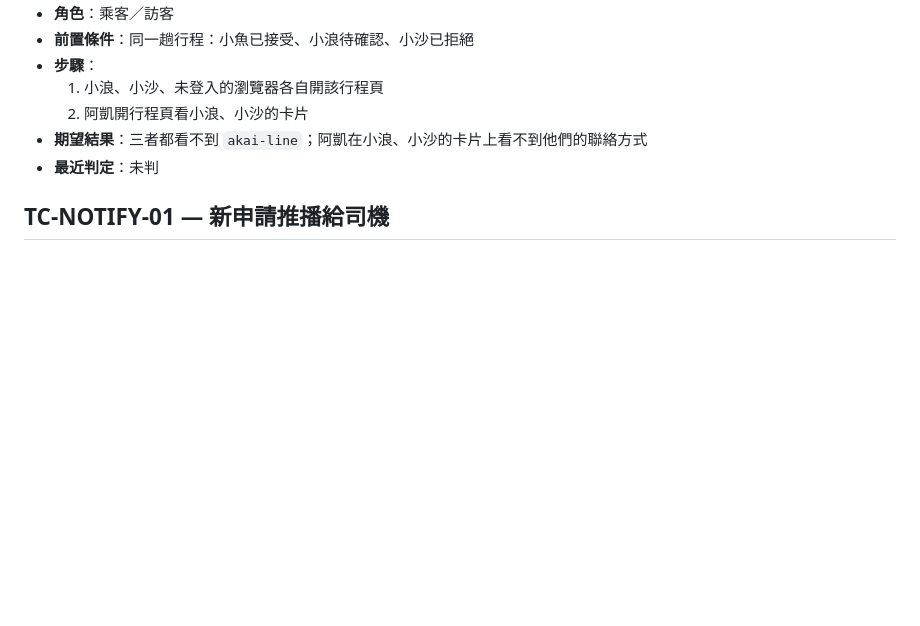
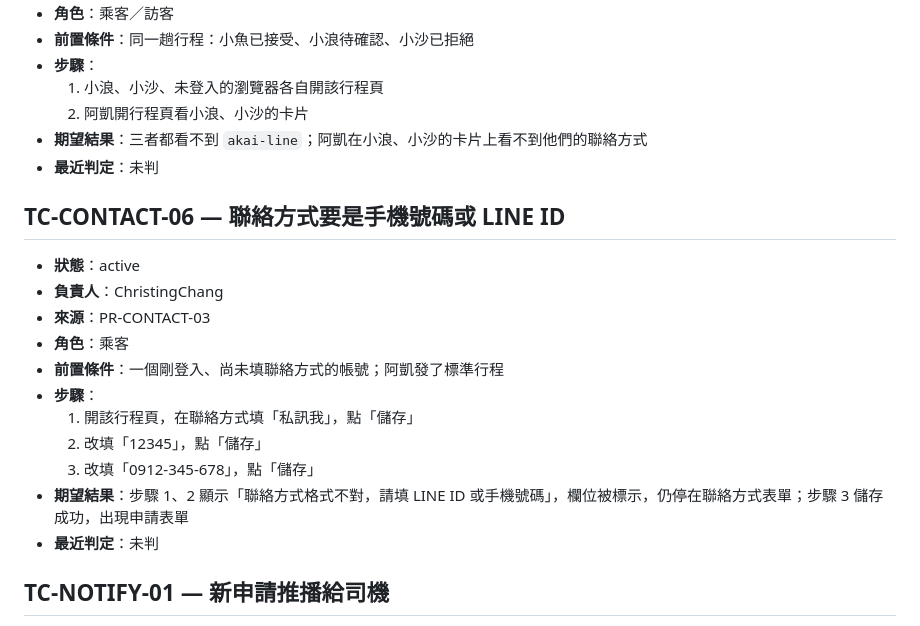
Before and after one commit to ChristingChang/sdd-project, a Markdown page: docs/uat-cases.md, the part around the change. Drawn GitHub-style; blank space fills up the shorter version.

```diff
--- a/docs/uat-cases.md
+++ b/docs/uat-cases.md
@@ -464,6 +464,20 @@
 - **期望結果**：三者都看不到 `akai-line`；阿凱在小浪、小沙的卡片上看不到他們的聯絡方式
 - **最近判定**：未判
 
+## TC-CONTACT-06 — 聯絡方式要是手機號碼或 LINE ID
+
+- **狀態**：active
+- **負責人**：ChristingChang
+- **來源**：PR-CONTACT-03
+- **角色**：乘客
+- **前置條件**：一個剛登入、尚未填聯絡方式的帳號；阿凱發了標準行程
+- **步驟**：
+  1. 開該行程頁，在聯絡方式填「私訊我」，點「儲存」
+  2. 改填「12345」，點「儲存」
+  3. 改填「0912-345-678」，點「儲存」
+- **期望結果**：步驟 1、2 顯示「聯絡方式格式不對，請填 LINE ID 或手機號碼」，欄位被標示，仍停在聯絡方式表單；步驟 3 儲存成功，出現申請表單
+- **最近判定**：未判
+
 ## TC-NOTIFY-01 — 新申請推播給司機
 - **狀態**：active
 - **負責人**：ChristingChang
```
Also changed, not shown: docs/uat/report-2026-11-19-run-A.md (+24 -1 lines), docs/uat/TC-CONTACT-06.png (added), docs/uat/TC-CONTACT-06b.png (added), docs/uat/TC-TRIP-04.png, docs/uat/TC-TRIP-08.png, 6 other files.
